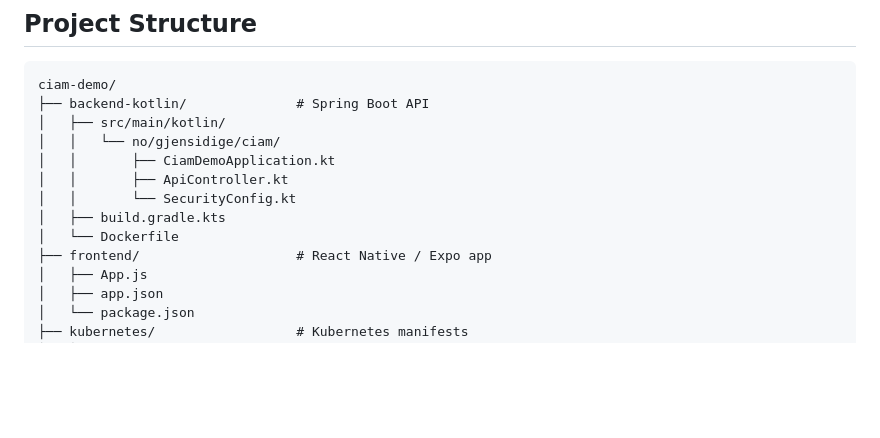
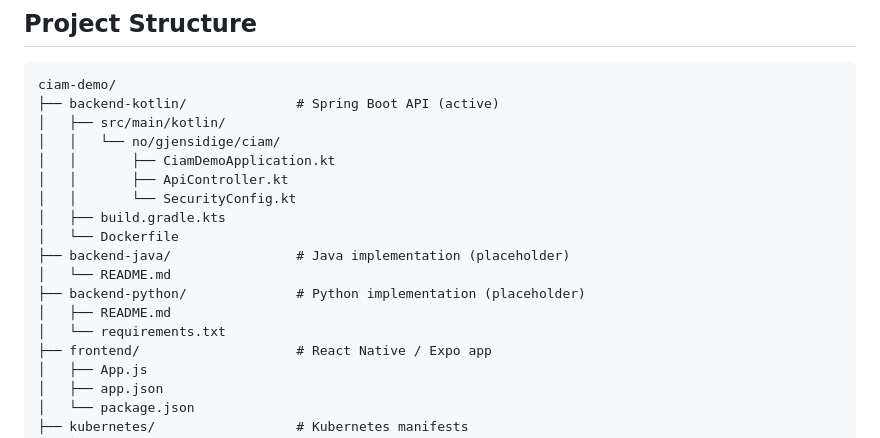
Before and after one commit to dannyp19921/ciam-demo, a Markdown page: README.md, the part around the change. GitHub-like rendering; blank space fills up the shorter version.

Commit message:
Add placeholder folders for Java and Python backends

````diff
--- a/README.md
+++ b/README.md
@@ -71,7 +71,7 @@ A Customer Identity and Access Management (CIAM) demonstration project showcasin
 ## Project Structure
 ```
 ciam-demo/
-├── backend-kotlin/              # Spring Boot API
+├── backend-kotlin/              # Spring Boot API (active)
 │   ├── src/main/kotlin/
 │   │   └── no/gjensidige/ciam/
 │   │       ├── CiamDemoApplication.kt
@@ -79,6 +79,11 @@ ciam-demo/
 │   │       └── SecurityConfig.kt
 │   ├── build.gradle.kts
 │   └── Dockerfile
+├── backend-java/                # Java implementation (placeholder)
+│   └── README.md
+├── backend-python/              # Python implementation (placeholder)
+│   ├── README.md
+│   └── requirements.txt
 ├── frontend/                    # React Native / Expo app
 │   ├── App.js
 │   ├── app.json
````
Also changed, not shown: backend-java/README.md (added, +32 -0 lines), backend-python/README.md (added, +30 -0 lines).
